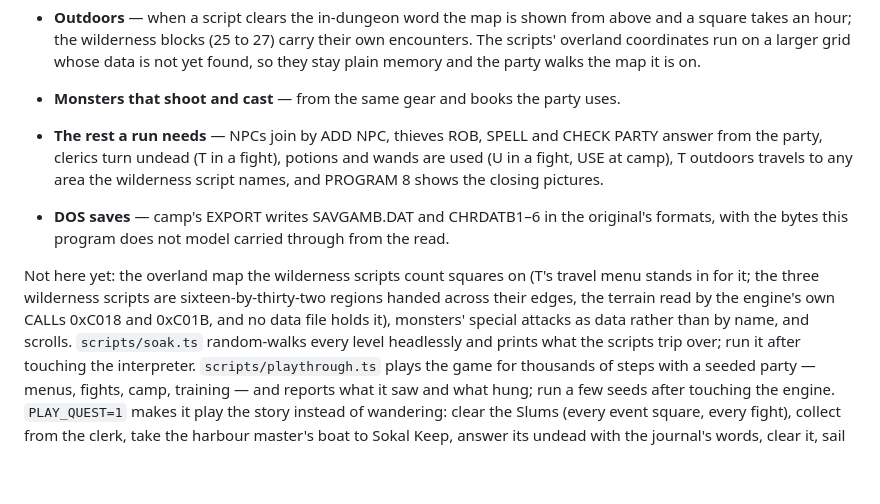
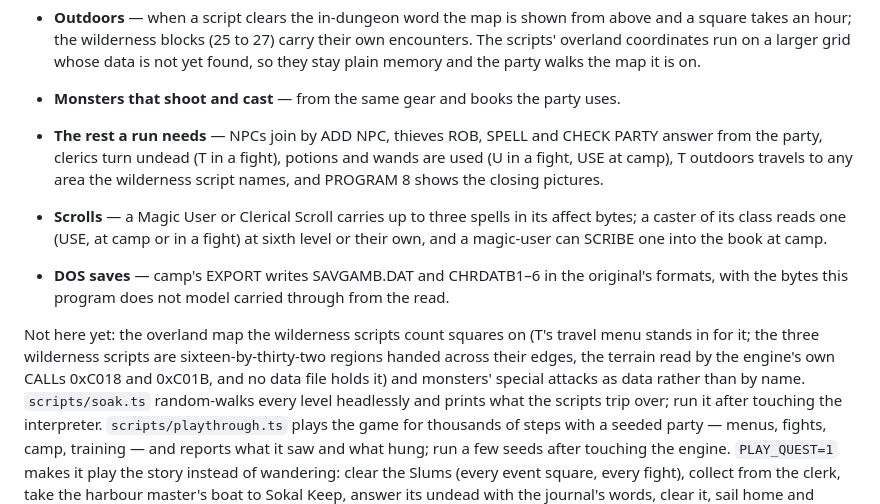
Before and after one commit to adamf/gbg, a Markdown page: CLAUDE.md, the part around the change. Rendered like a GitHub page; blank space fills up the shorter version.

Commit message:
CLAUDE.md: scrolls are here
Co-Authored-By: Claude Fable 5.1 <noreply@anthropic.com>

Claude-Session: https://claude.ai/code/session_01LegtCnRegWezkMYrsB9JkU

```diff
--- a/CLAUDE.md
+++ b/CLAUDE.md
@@ -77,14 +77,17 @@ one server-side, or check a `.DAX` into git is the wrong change.
   answer from the party, clerics turn undead (T in a fight), potions and wands are used
   (U in a fight, USE at camp), T outdoors travels to any area the wilderness script
   names, and PROGRAM 8 shows the closing pictures.
+- **Scrolls** — a Magic User or Clerical Scroll carries up to three spells in its
+  affect bytes; a caster of its class reads one (USE, at camp or in a fight) at
+  sixth level or their own, and a magic-user can SCRIBE one into the book at camp.
 - **DOS saves** — camp's EXPORT writes SAVGAMB.DAT and CHRDATB1–6 in the original's
   formats, with the bytes this program does not model carried through from the read.
 
 Not here yet: the overland map the wilderness scripts count squares on (T's travel
 menu stands in for it; the three wilderness scripts are sixteen-by-thirty-two regions
 handed across their edges, the terrain read by the engine's own CALLs 0xC018 and
-0xC01B, and no data file holds it), monsters' special attacks as data rather than by
-name, and scrolls.
+0xC01B, and no data file holds it) and monsters' special attacks as data rather than by
+name.
 `scripts/soak.ts` random-walks every level headlessly and prints what the scripts
 trip over; run it after touching the interpreter. `scripts/playthrough.ts` plays
 the game for thousands of steps with a seeded party — menus, fights, camp, training —
```
